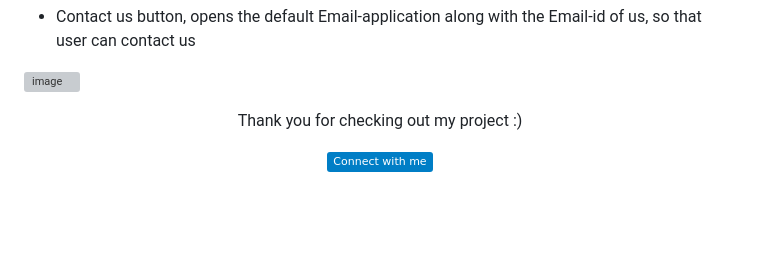
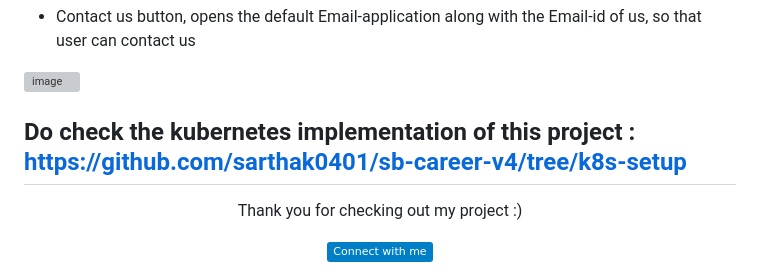
Before and after one commit to sarthak0401/sb-career-v4, a Markdown page: README.md, the part around the change. Rendered like a GitHub page; badges without logos; blank space fills up the shorter version; grey boxes are pictures that could not be loaded.

```diff
--- a/README.md
+++ b/README.md
@@ -44,6 +44,8 @@ A careers website, in which I haved used the python framework flask to build thi
 
 ![image](https://github.com/user-attachments/assets/d2949269-2125-4822-9276-7f1779ccbe98)
 
+## Do check the kubernetes implementation of this project : https://github.com/sarthak0401/sb-career-v4/tree/k8s-setup
+
 
 <div align="center">
 <p>Thank you for checking out my project :) </p>
```
